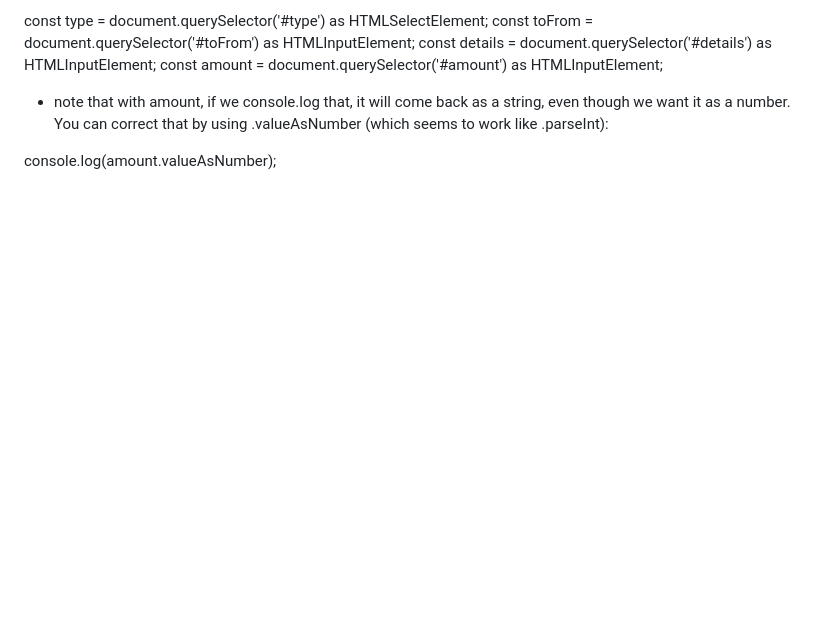
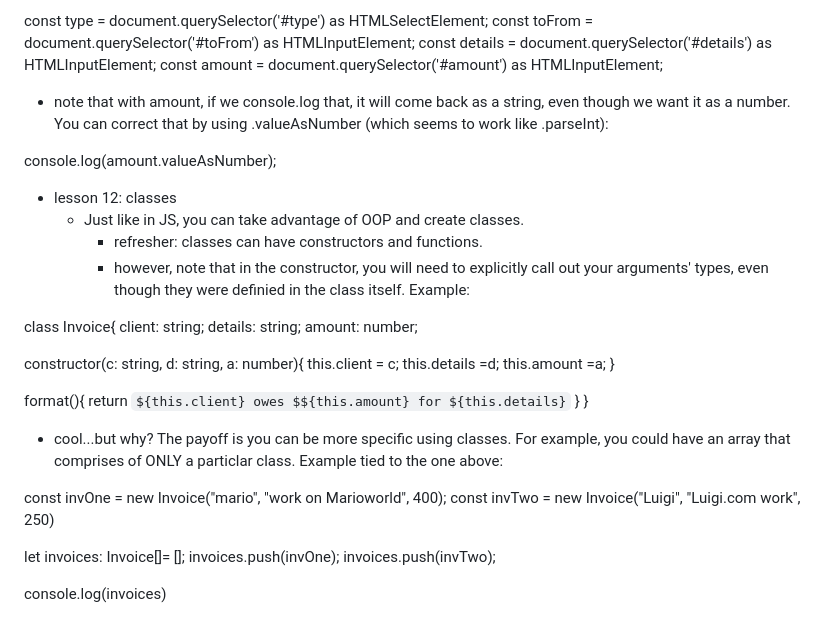
Before and after one commit to pangtodd/typeScriptTutorial, a Markdown page: notes.md, the part around the change. Drawn GitHub-style; blank space fills up the shorter version.

Commit message:
completed lesson 12, updated notes.

```diff
--- a/notes.md
+++ b/notes.md
@@ -162,3 +162,34 @@ const amount = document.querySelector('#amount') as HTMLInputElement;
   * note that with amount, if we console.log that, it will come back as a string, even though we want it as a number. You can correct that by using .valueAsNumber (which seems to work like .parseInt):
 
 console.log(amount.valueAsNumber);
+
+* lesson 12: classes
+  * Just like in JS, you can take advantage of OOP and create classes.
+    * refresher: classes can have constructors and functions.
+    * however, note that in the constructor, you will need to explicitly call out your arguments' types, even though they were definied in the class itself. Example:
+
+class Invoice{
+  client: string;
+  details: string;
+  amount: number;
+
+  constructor(c: string, d: string, a: number){
+    this.client = c;
+    this.details =d;
+    this.amount =a;
+  }
+
+  format(){
+    return `${this.client} owes $${this.amount} for ${this.details}`
+  }
+}
+  * cool...but why? The payoff is you can be more specific using classes. For example, you could have an array that comprises of ONLY a particlar class. Example tied to the one above:
+
+const invOne = new Invoice("mario", "work on Marioworld", 400);
+const invTwo = new Invoice("Luigi", "Luigi.com work", 250)
+
+let invoices: Invoice[]= [];
+invoices.push(invOne);
+invoices.push(invTwo);
+
+console.log(invoices)
```
